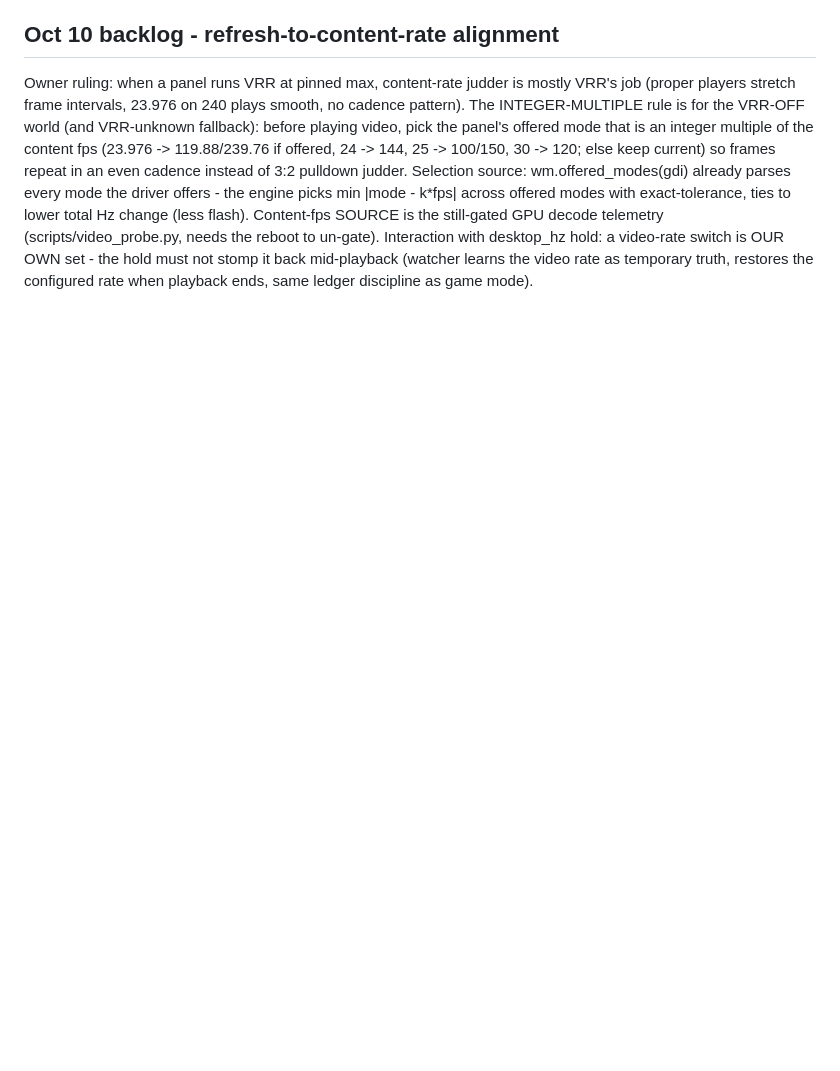
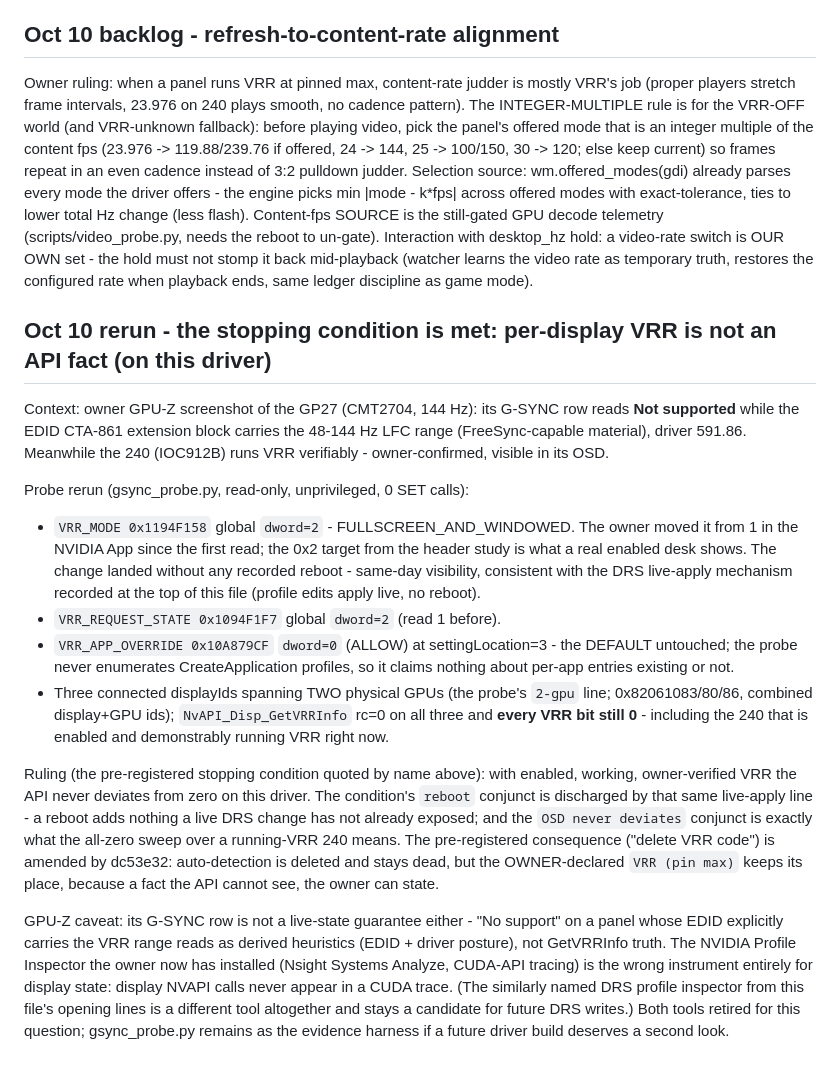
Before and after one commit to Nocterrible/panelboss, a Markdown page: docs/vrr-findings.md, the part around the change. GitHub-like rendering; blank space fills up the shorter version.

Commit message:
docs: VRR stopping condition met - GetVRRInfo stays zero on a running-VRR panel (2-GPU enum, driver 591.86); owner-declared pin-max is the only VRR truth, auto-detect retired

```diff
--- a/docs/vrr-findings.md
+++ b/docs/vrr-findings.md
@@ -163,3 +163,53 @@ with desktop_hz hold: a video-rate switch is OUR OWN set - the hold
 must not stomp it back mid-playback (watcher learns the video rate
 as temporary truth, restores the configured rate when playback
 ends, same ledger discipline as game mode).
+
+## Oct 10 rerun - the stopping condition is met: per-display VRR is not an API fact (on this driver)
+
+Context: owner GPU-Z screenshot of the GP27 (CMT2704, 144 Hz): its
+G-SYNC row reads **Not supported** while the EDID CTA-861 extension
+block carries the 48-144 Hz LFC range (FreeSync-capable material),
+driver 591.86. Meanwhile the 240 (IOC912B) runs VRR verifiably -
+owner-confirmed, visible in its OSD.
+
+Probe rerun (gsync_probe.py, read-only, unprivileged, 0 SET calls):
+
+- `VRR_MODE 0x1194F158` global `dword=2` - FULLSCREEN_AND_WINDOWED.
+  The owner moved it from 1 in the NVIDIA App since the first read;
+  the 0x2 target from the header study is what a real enabled desk
+  shows. The change landed without any recorded reboot - same-day
+  visibility, consistent with the DRS live-apply mechanism recorded
+  at the top of this file (profile edits apply live, no reboot).
+- `VRR_REQUEST_STATE 0x1094F1F7` global `dword=2` (read 1 before).
+- `VRR_APP_OVERRIDE 0x10A879CF` `dword=0` (ALLOW) at
+  settingLocation=3 - the DEFAULT untouched; the probe never
+  enumerates CreateApplication profiles, so it claims nothing about
+  per-app entries existing or not.
+- Three connected displayIds spanning TWO physical GPUs (the probe's
+  `2-gpu` line; 0x82061083/80/86, combined display+GPU ids);
+  `NvAPI_Disp_GetVRRInfo` rc=0 on all three and **every VRR bit
+  still 0** - including the 240 that is enabled and demonstrably
+  running VRR right now.
+
+Ruling (the pre-registered stopping condition quoted by name
+above): with enabled, working, owner-verified VRR the API never
+deviates from zero on this driver. The condition's `reboot` conjunct
+is discharged by that same live-apply line - a reboot adds nothing a
+live DRS change has not already exposed; and the `OSD never
+deviates` conjunct is exactly what the all-zero sweep over a
+running-VRR 240 means. The pre-registered consequence ("delete VRR
+code") is amended by dc53e32: auto-detection is deleted and stays
+dead, but the OWNER-declared `VRR (pin max)` keeps its place,
+because a fact the API cannot see, the owner can state.
+
+GPU-Z caveat: its G-SYNC row is not a live-state guarantee either -
+"No support" on a panel whose EDID explicitly carries the VRR range
+reads as derived heuristics (EDID + driver posture), not GetVRRInfo
+truth. The NVIDIA Profile Inspector the owner now has installed
+(Nsight Systems Analyze, CUDA-API tracing) is the wrong instrument
+entirely for display state: display NVAPI calls never appear in a
+CUDA trace. (The similarly named DRS profile inspector from this
+file's opening lines is a different tool altogether and stays a
+candidate for future DRS writes.) Both tools retired for this
+question; gsync_probe.py remains as the evidence harness if a future
+driver build deserves a second look.
```
